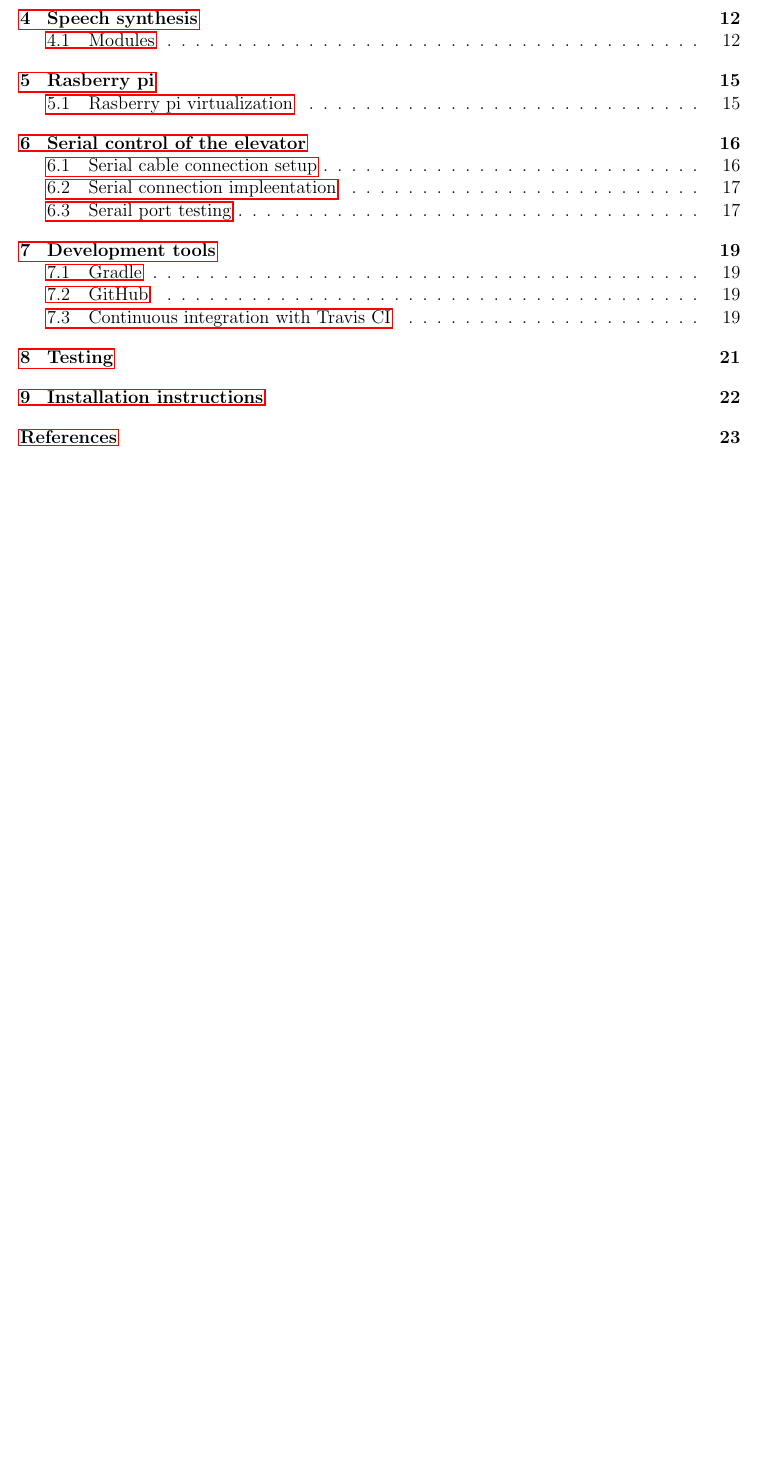
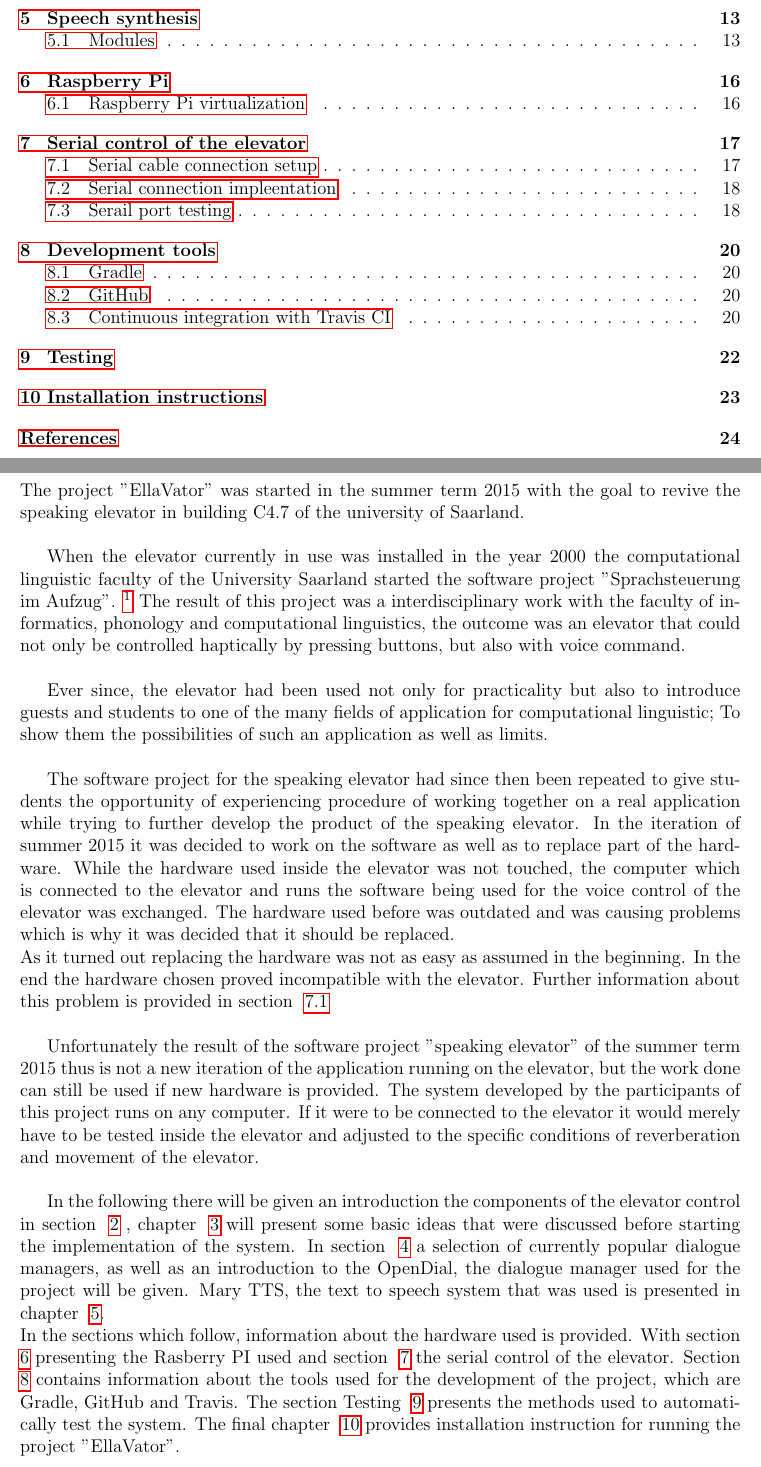
Before and after one commit to EllaVator/report, a LaTeX document (final_doc.tex): part of page 2 of 24 before the commit and two parts of pages 2 and 3 of 25 after it, the two joined at a grey line, cut so that both start at the same text, the shorter picture padded with empty space. Compiled offline with pdfLaTeX.

Commit message:
Added a small chapter of introduction

```diff
--- a/final_doc.tex
+++ b/final_doc.tex
@@ -35,4 +35,37 @@
 %please put in the files you wrote in the corresponding order and space by
 %using \input{filename} so that we can compile the entire project report as one
 
+\section{EllaVator}
+
+The project "EllaVator" was started in the summer term 2015 with the goal to revive the speaking elevator in building C4.7 of the university of Saarland. \newline
+
+When the elevator currently in use was installed in the year 2000 the computational linguistic faculty of the University Saarland started the software project "Sprachsteuerung im Aufzug". \footnote {"Voice commands in the elevator"}
+The result of this project was a interdisciplinary work with the faculty of informatics, phonology and computational linguistics, the outcome was an elevator that could not only be controlled haptically by pressing buttons, but also with voice command. \newline
+
+Ever since, the elevator had been used not only for practicality but also to introduce guests and students to one of the many fields of application for computational linguistic;
+To show them the possibilities of such an application as well as limits. \newline
+
+The software project for the speaking elevator had since then been repeated to give students the opportunity of experiencing procedure of working together on a real application while trying to further develop the product of the speaking elevator.
+In the iteration of summer 2015 it was decided to work on the software as well as to replace part of the hardware.
+While the hardware used inside the elevator was not touched, the computer which is connected to the elevator and runs the software being used for the voice control of the elevator was exchanged.
+The hardware used before was outdated and was causing problems which is why it was decided that it should be replaced. \newline
+As it turned out replacing the hardware was not as easy as assumed in the beginning.
+In the end the hardware chosen proved incompatible with the elevator.
+Further information about this problem is provided in section ~\ref{sec:Serial_cable_connection_setup}
+\newline
+
+Unfortunately the result of the software project "speaking elevator" of the summer term 2015 thus is not a new iteration of the application running on the elevator, but the work done can still be used if new hardware is provided.
+The system developed by the participants of this project runs on any computer.
+If it were to be connected to the elevator it would merely have to be tested inside the elevator and adjusted to the specific conditions of reverberation and movement of the elevator. \newline
+
+In the following there will be given an introduction the components of the elevator control in section  ~\ref{sec:Components_of_elevator_control} , chapter ~\ref{sec:General_thoughts} will present some basic ideas that were discussed before starting the implementation of the system.
+In section ~\ref{sec:Dialog_manager} a selection of currently popular dialogue managers, as well as an introduction to the OpenDial, the dialogue manager used for the project will be given.
+Mary TTS, the text to speech system that was used is presented in chapter ~\ref{sec:Speech_Synthesis}. \newline
+In the sections which follow, information about the hardware used is provided.
+With section ~\ref{sec:Rasberry_Pi} presenting the Rasberry PI used and section ~\ref{sec:Serial_control_of_the_elevator} the serial control of the elevator.
+Section ~\ref{sec:Development_tools} contains information about the tools used for the development of the project, which are Gradle, GitHub and Travis.
+The section Testing ~\ref{sec:Testing} presents the methods used to automatically test the system.
+The final chapter ~\ref{sec:Installation_instructions} provides installation instruction for running the project "EllaVator".
+
+
 \section{Components of elevator control}
```
Also changed, not shown: final_doc.tex (21 more changed lines).
